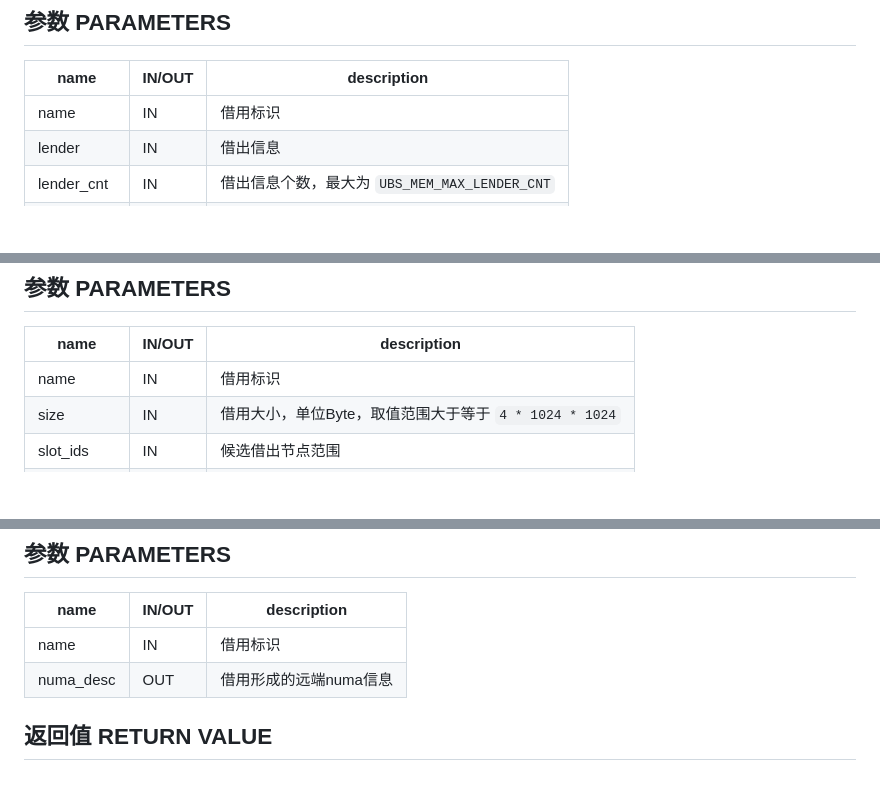
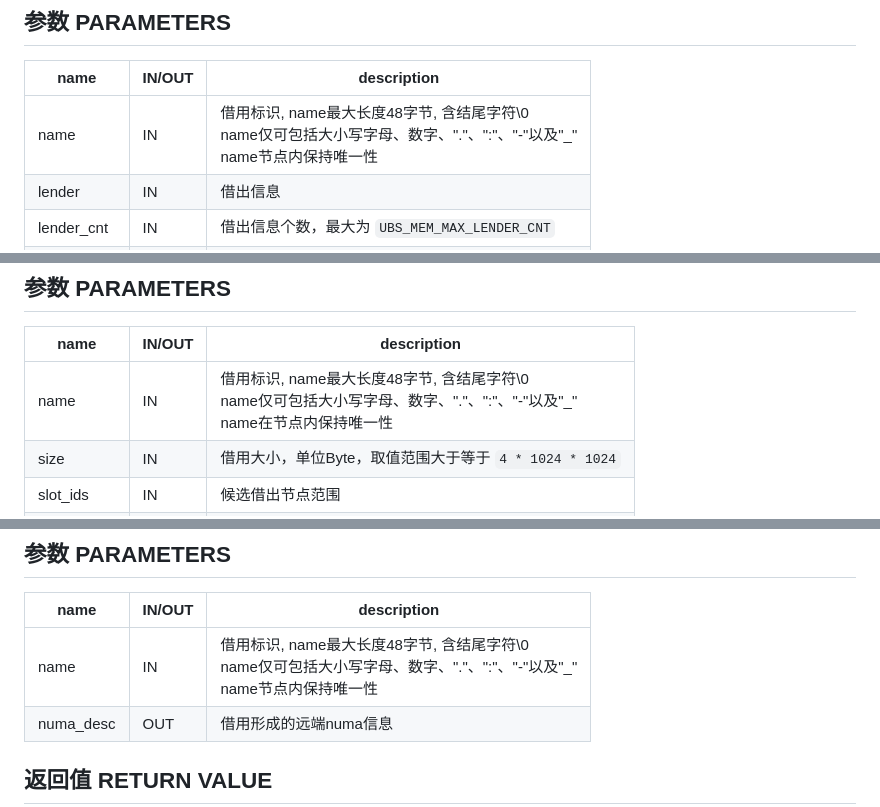
Before and after one commit to openeuler-mirror/ubs-engine, a Markdown page: docs/api/libubse_mem.md, 3 parts joined by grey strips. Rendered like a GitHub page; blank space fills up the shorter version.

Commit message:
docs(api): restore missing mem name constraints

```diff
--- a/docs/api/libubse_mem.md
+++ b/docs/api/libubse_mem.md
@@ -1007,7 +1007,7 @@ int32_t ubs_mem_numa_create_with_lender(const char *name, const ubs_mem_lender_t
 
 | name        | IN/OUT | description                         |
 | ----------- | ------ | ----------------------------------- |
-| name        | IN     | 借用标识                                |
+| name        | IN     | 借用标识, name最大长度48字节, 含结尾字符\0<br>name仅可包括大小写字母、数字、"."、":"、"-"以及"_"<br>name节点内保持唯一性 |
 | lender      | IN     | 借出信息                                |
 | lender\_cnt | IN     | 借出信息个数，最大为 `UBS_MEM_MAX_LENDER_CNT` |
 | numa\_desc  | OUT    | 借用形成的远端numa信息                       |
@@ -1104,7 +1104,7 @@ int32_t ubs_mem_numa_create_with_candidate(const char *name, uint64_t size, cons
 
 | name       | IN/OUT | description                            |
 | ---------- | ------ | -------------------------------------- |
-| name       | IN     | 借用标识                                   |
+| name       | IN     | 借用标识, name最大长度48字节, 含结尾字符\0<br>name仅可包括大小写字母、数字、"."、":"、"-"以及"_"<br>name在节点内保持唯一性 |
 | size       | IN     | 借用大小，单位Byte，取值范围大于等于 `4 * 1024 * 1024` |
 | slot\_ids  | IN     | 候选借出节点范围                               |
 | slot\_cnt  | IN     | 候选借出节点个数，最大为 `UBS_MEM_MAX_SLOT_NUM`    |
@@ -1196,7 +1196,7 @@ int32_t ubs_mem_numa_get(const char *name, ubs_mem_numa_desc_t *numa_desc);
 
 | name       | IN/OUT | description   |
 | ---------- | ------ | ------------- |
-| name       | IN     | 借用标识          |
+| name       | IN     | 借用标识, name最大长度48字节, 含结尾字符\0<br>name仅可包括大小写字母、数字、"."、":"、"-"以及"_"<br>name节点内保持唯一性 |
 | numa\_desc | OUT    | 借用形成的远端numa信息 |
 
 ## 返回值 RETURN VALUE
```
Also changed, not shown: other parts of docs/api/libubse_mem.md (+3 -3 lines).
